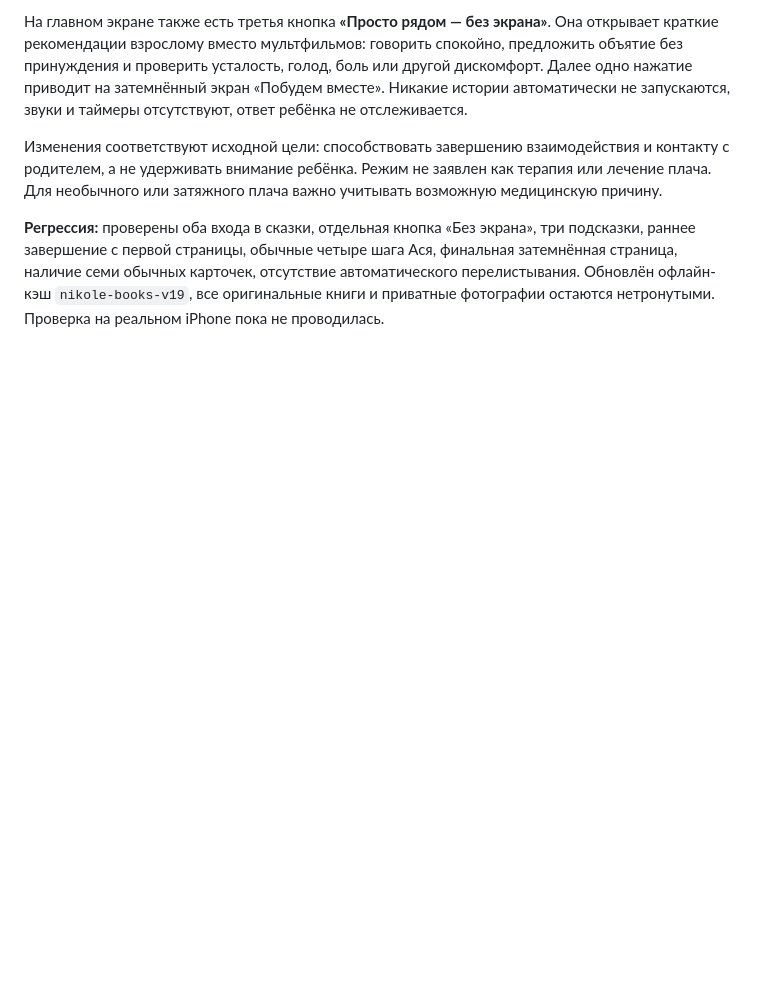
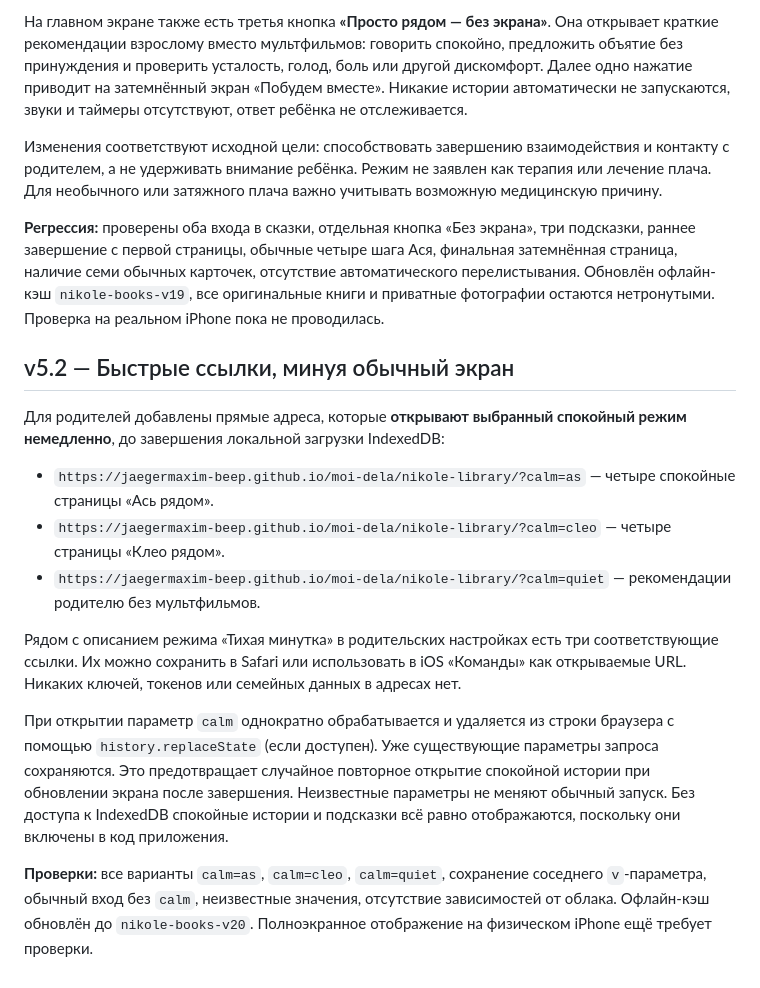
Before and after one commit to jaegermaxim-beep/moi-dela, a Markdown page: nikole-library/README.md, the part around the change. GitHub-like rendering; blank space fills up the shorter version.

Commit message:
Document safe direct calm-mode links, use via iPhone Shortcuts and offline behavior

```diff
--- a/nikole-library/README.md
+++ b/nikole-library/README.md
@@ -189,3 +189,18 @@
 Изменения соответствуют исходной цели: способствовать завершению взаимодействия и контакту с родителем, а не удерживать внимание ребёнка. Режим не заявлен как терапия или лечение плача. Для необычного или затяжного плача важно учитывать возможную медицинскую причину.
 
 **Регрессия:** проверены оба входа в сказки, отдельная кнопка «Без экрана», три подсказки, раннее завершение с первой страницы, обычные четыре шага Ася, финальная затемнённая страница, наличие семи обычных карточек, отсутствие автоматического перелистывания. Обновлён офлайн-кэш `nikole-books-v19`, все оригинальные книги и приватные фотографии остаются нетронутыми. Проверка на реальном iPhone пока не проводилась.
+
+
+## v5.2 — Быстрые ссылки, минуя обычный экран
+
+Для родителей добавлены прямые адреса, которые **открывают выбранный спокойный режим немедленно**, до завершения локальной загрузки IndexedDB:
+
+- `https://jaegermaxim-beep.github.io/moi-dela/nikole-library/?calm=as` — четыре спокойные страницы «Ась рядом».
+- `https://jaegermaxim-beep.github.io/moi-dela/nikole-library/?calm=cleo` — четыре страницы «Клео рядом».
+- `https://jaegermaxim-beep.github.io/moi-dela/nikole-library/?calm=quiet` — рекомендации родителю без мультфильмов.
+
+Рядом с описанием режима «Тихая минутка» в родительских настройках есть три соответствующие ссылки. Их можно сохранить в Safari или использовать в iOS «Команды» как открываемые URL. Никаких ключей, токенов или семейных данных в адресах нет.
+
+При открытии параметр `calm` однократно обрабатывается и удаляется из строки браузера с помощью `history.replaceState` (если доступен). Уже существующие параметры запроса сохраняются. Это предотвращает случайное повторное открытие спокойной истории при обновлении экрана после завершения. Неизвестные параметры не меняют обычный запуск. Без доступа к IndexedDB спокойные истории и подсказки всё равно отображаются, поскольку они включены в код приложения.
+
+**Проверки:** все варианты `calm=as`, `calm=cleo`, `calm=quiet`, сохранение соседнего `v`-параметра, обычный вход без `calm`, неизвестные значения, отсутствие зависимостей от облака. Офлайн-кэш обновлён до `nikole-books-v20`. Полноэкранное отображение на физическом iPhone ещё требует проверки.
```
